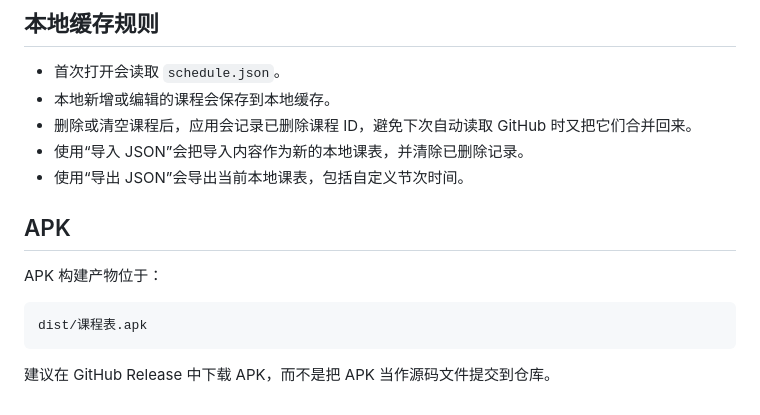
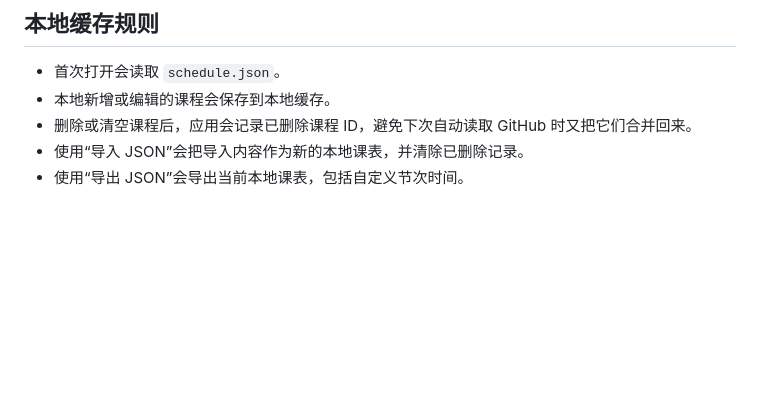
Before and after one commit to tanxue0118/kebiao, a Markdown page: README.md, the part around the change. Rendered like a GitHub page; blank space fills up the shorter version.

````diff
--- a/README.md
+++ b/README.md
@@ -154,13 +154,3 @@ https://raw.githubusercontent.com/tanxue0118/kebiao/main/schedule.json
 - 删除或清空课程后，应用会记录已删除课程 ID，避免下次自动读取 GitHub 时又把它们合并回来。
 - 使用“导入 JSON”会把导入内容作为新的本地课表，并清除已删除记录。
 - 使用“导出 JSON”会导出当前本地课表，包括自定义节次时间。
-
-## APK
-
-APK 构建产物位于：
-
-```text
-dist/课程表.apk
-```
-
-建议在 GitHub Release 中下载 APK，而不是把 APK 当作源码文件提交到仓库。
````
